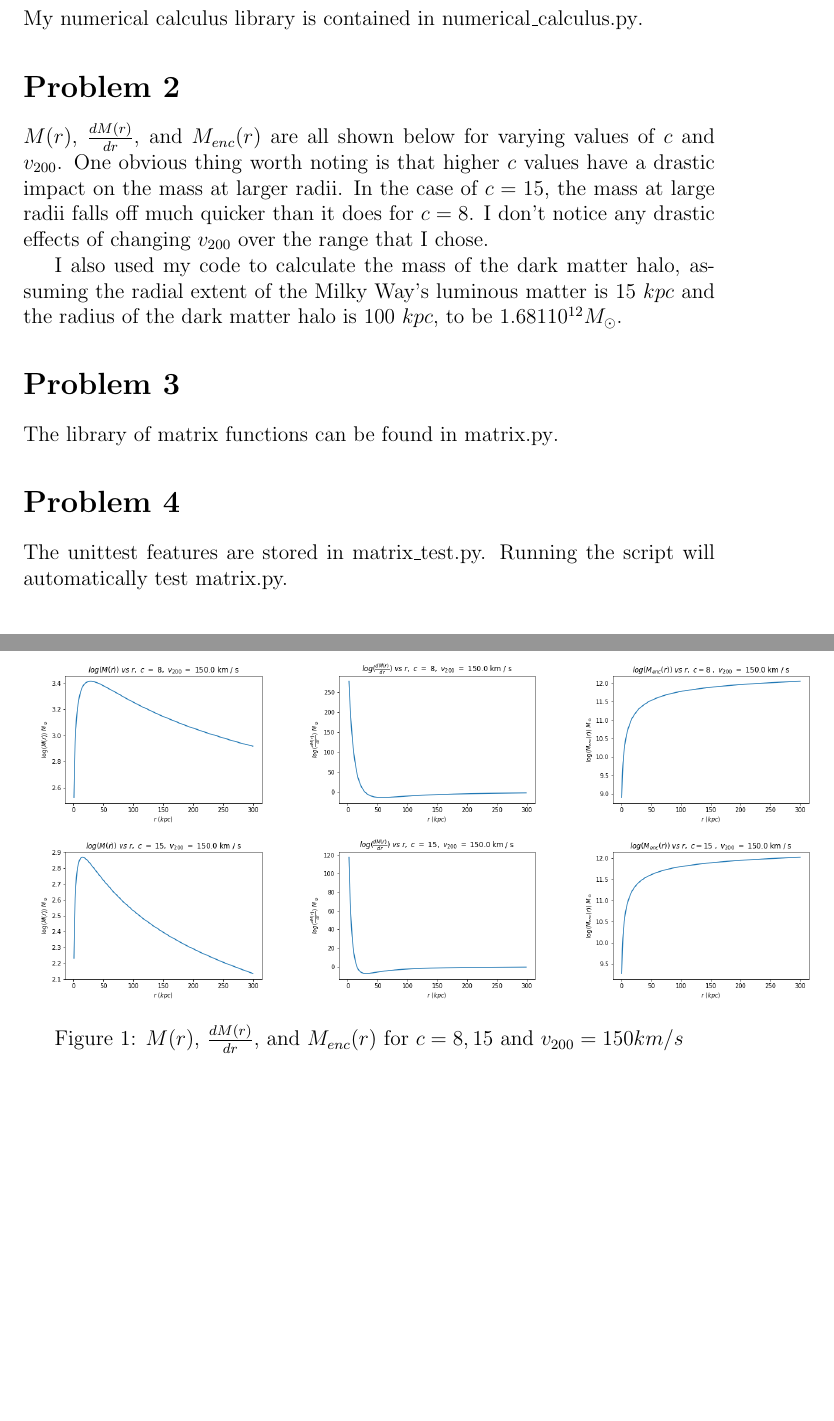
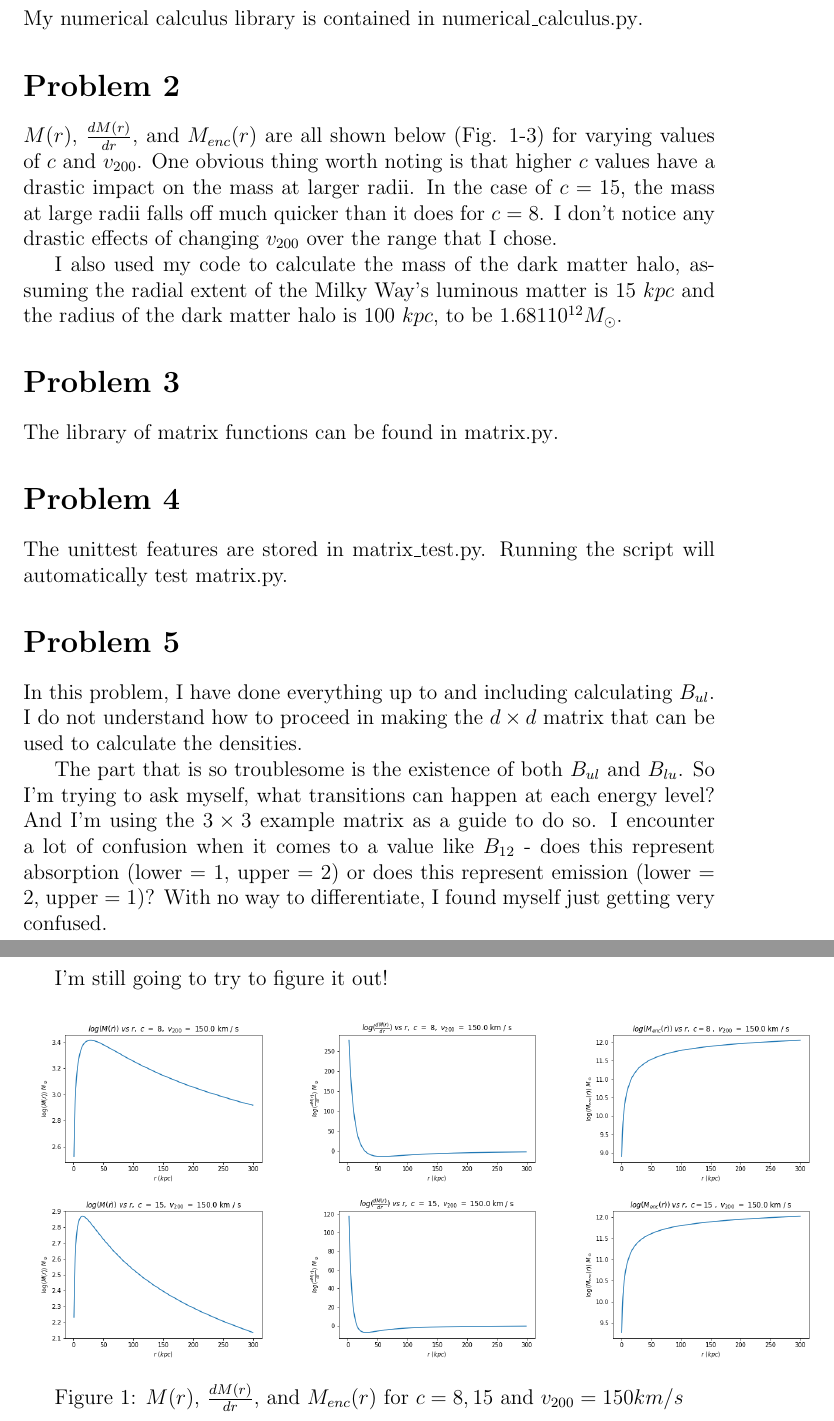
Before and after one commit to brendrach/Computational_Astro_ASTP720, a LaTeX problem sheet (Assignment_2/Documentation/Assignment_2.tex): two parts of pages 1 and 2 of 3, joined at a grey line, cut so that both start at the same text, the shorter picture padded with empty space. Compiled offline with pdfLaTeX.

Commit message:
Adding an explanation for Problem 5.

```diff
--- a/Assignment_2/Documentation/Assignment_2.tex
+++ b/Assignment_2/Documentation/Assignment_2.tex
@@ -17,7 +17,7 @@ My numerical calculus library is contained in {numerical\_calculus.py}.
 
 \section*{Problem 2}
 
-$M(r)$, $\frac{d M(r)}{dr}$, and $M_{enc}(r)$ are all shown below for varying values of $c$ and $v_{200}$. One obvious thing worth noting is that higher $c$ values have a drastic impact on the mass at larger radii. In the case of $c=15$, the mass at large radii falls off much quicker than it does for $c=8$.  I don't notice any drastic effects of changing $v_{200}$ over the range that I chose.
+$M(r)$, $\frac{d M(r)}{dr}$, and $M_{enc}(r)$ are all shown below (Fig. 1-3) for varying values of $c$ and $v_{200}$. One obvious thing worth noting is that higher $c$ values have a drastic impact on the mass at larger radii. In the case of $c=15$, the mass at large radii falls off much quicker than it does for $c=8$.  I don't notice any drastic effects of changing $v_{200}$ over the range that I chose.
 
 
 I also used my code to calculate the mass of the dark matter halo, assuming the radial extent of the Milky Way's luminous matter is $15 \ kpc$ and the radius of the dark matter halo is $100 \ kpc$, to be $1.681 10^{12} M_\odot$.
@@ -28,6 +28,14 @@ The library of matrix functions can be found in {matrix.py}.
 
 \section*{Problem 4}
 The unittest features are stored in matrix\_test.py. Running the script will automatically test matrix.py.
+
+\section*{Problem 5}
+In this problem, I have done everything up to and including calculating $B_{ul}$. I do not understand how to proceed in making the $ d \times d$ matrix that can be used to calculate the densities.
+
+The part that is so troublesome is the existence of both $B_{ul}$ and $B_{lu}$. So I'm trying to ask myself, what transitions can happen at each energy level? And I'm using the $3 \times 3$ example matrix as a guide to do so. I encounter a lot of confusion when it comes to a value like $B_{12}$ - does this represent absorption (lower = $1$, upper = $2$) or does this represent emission (lower = $2$, upper = $1$)? With no way to differentiate, I found myself just getting very confused.
+
+I'm still going to try to figure it out!
+
 
 \begin{figure}[ht]
 \begin{tabular}{ccc}
```
Also changed, not shown: Assignment_2/Documentation/Assignment_2.pdf, 3 other files.
